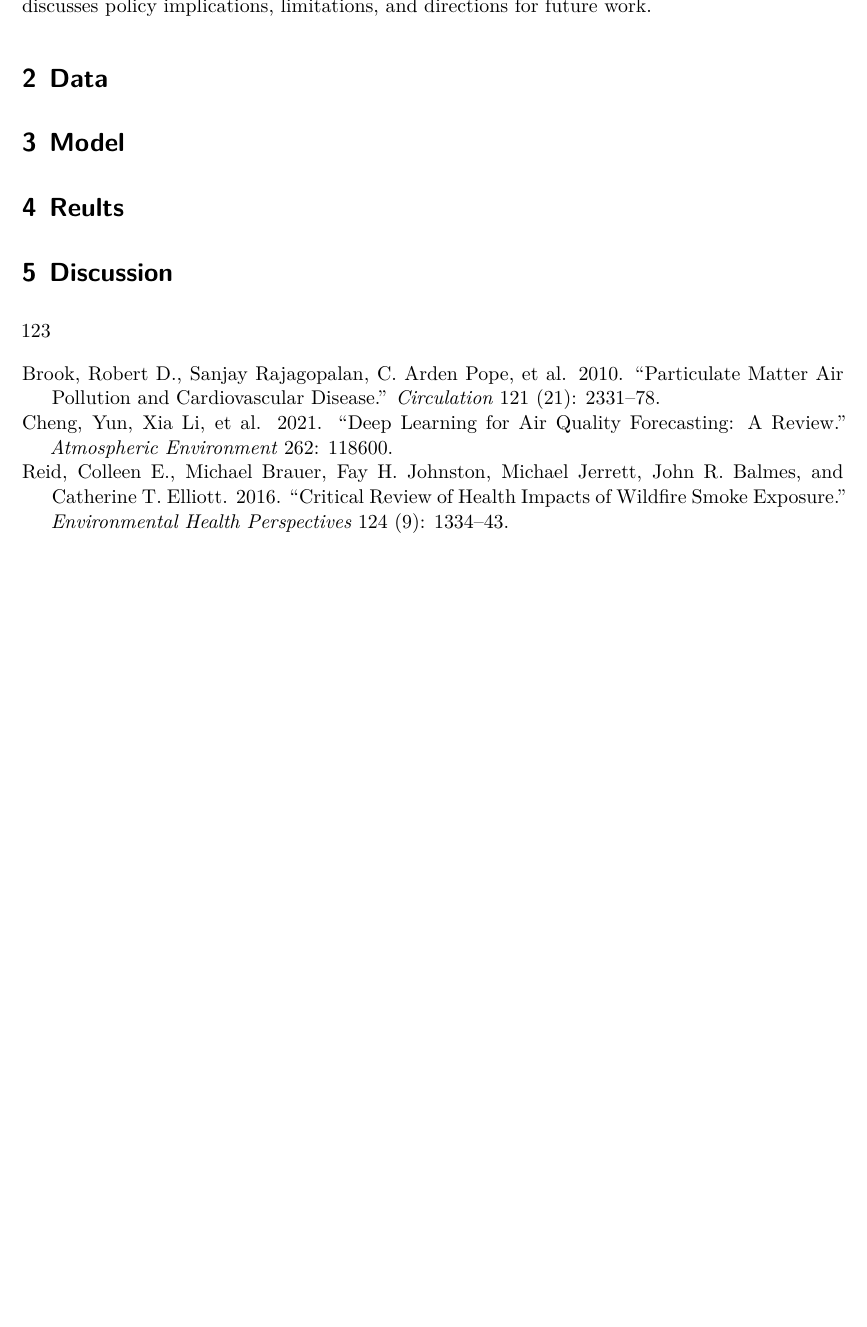
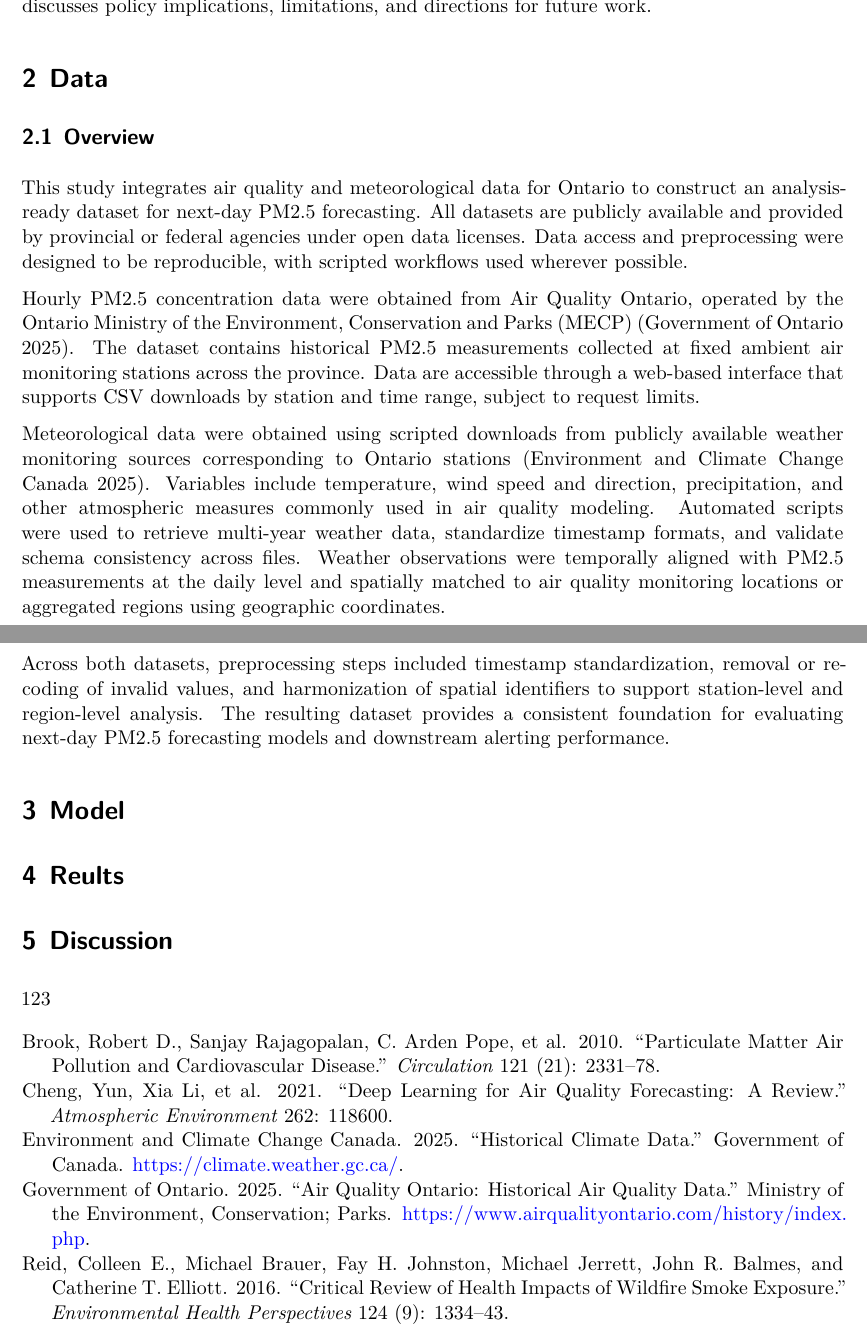
Before and after one commit to yikaimaa/Air-Quality-Data-Repo, a Quarto document (paper/case study 1 report.qmd): part of page 2 of 2 before the commit and two parts of pages 2 and 3 of 3 after it, the two joined at a grey line, cut so that both start at the same text, the shorter picture padded with empty space. Rendered offline with R 4.5, knitr and Pandoc in place of Quarto, then LaTeX, with nearby package versions.

Commit message:
Paper data section overview

```diff
--- a/paper/case study 1 report.qmd
+++ b/paper/case study 1 report.qmd
@@ -31,6 +31,18 @@ The remainder of this paper is organized as follows. @sec-data describes the dat
 
 # Data {#sec-data}
 
+## Overview
+
+This study integrates air quality and meteorological data for Ontario to construct an analysis-ready dataset for next-day PM2.5 forecasting. All datasets are publicly available and provided by provincial or federal agencies under open data licenses. Data access and preprocessing were designed to be reproducible, with scripted workflows used wherever possible.
+
+Hourly PM2.5 concentration data were obtained from Air Quality Ontario, operated by the Ontario Ministry of the Environment, Conservation and Parks (MECP) [@airqualityontario]. The dataset contains historical PM2.5 measurements collected at fixed ambient air monitoring stations across the province. Data are accessible through a web-based interface that supports CSV downloads by station and time range, subject to request limits.
+
+Meteorological data were obtained using scripted downloads from publicly available weather monitoring sources corresponding to Ontario stations [@ecccweather]. Variables include temperature, wind speed and direction, precipitation, and other atmospheric measures commonly used in air quality modeling. Automated scripts were used to retrieve multi-year weather data, standardize timestamp formats, and validate schema consistency across files. Weather observations were temporally aligned with PM2.5 measurements at the daily level and spatially matched to air quality monitoring locations or aggregated regions using geographic coordinates.
+
+Across both datasets, preprocessing steps included timestamp standardization, removal or recoding of invalid values, and harmonization of spatial identifiers to support station-level and region-level analysis. The resulting dataset provides a consistent foundation for evaluating next-day PM2.5 forecasting models and downstream alerting performance.
+
+
+
 # Model {#sec-model}
 
 # Reults {#sec-results}
--- a/paper/references.bib
+++ b/paper/references.bib
@@ -33,3 +33,21 @@
   pages={118600},
   year={2021}
 }
+
+@misc{airqualityontario,
+  title        = {Air Quality Ontario: Historical Air Quality Data},
+  author       = {{Government of Ontario}},
+  organization = {Ministry of the Environment, Conservation and Parks},
+  year         = {2025},
+  url          = {https://www.airqualityontario.com/history/index.php},
+  note         = {Hourly PM2.5 monitoring data; unverified public release}
+}
+
+@misc{ecccweather,
+  title        = {Historical Climate Data},
+  author       = {{Environment and Climate Change Canada}},
+  organization = {Government of Canada},
+  year         = {2025},
+  url          = {https://climate.weather.gc.ca/},
+  note         = {Hourly meteorological observations accessed via scripted downloads}
+}
```
Also changed, not shown: paper/case-study-1-report.pdf.
